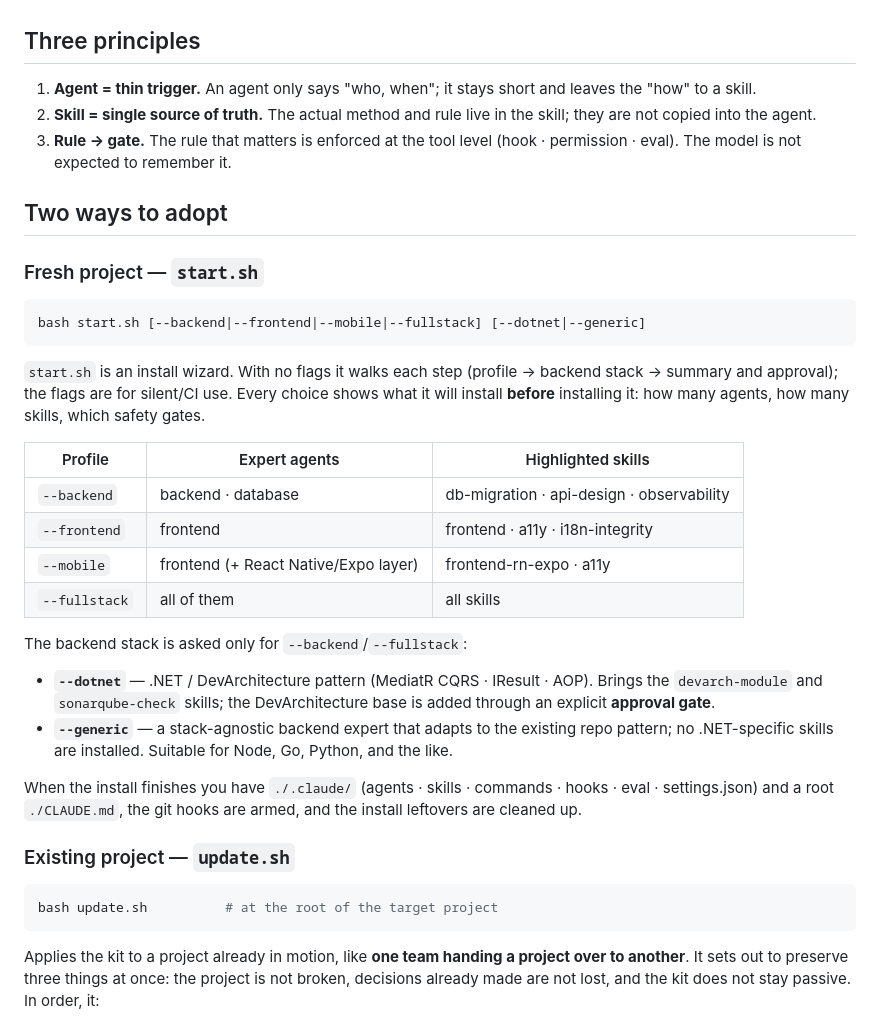
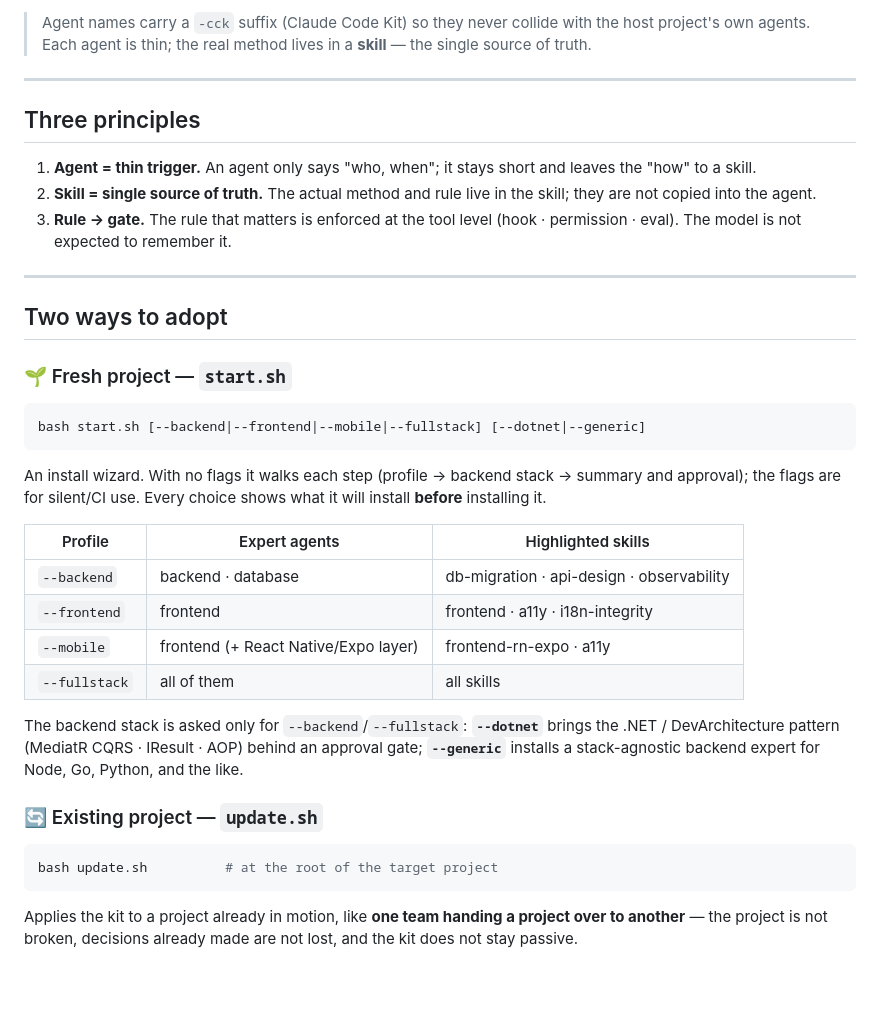
Before and after one commit to byerlikaya/claude-starter-kit, a Markdown page: README.md, the part around one of its changes. Rendered like a GitHub page; blank space fills up the shorter version.

````diff
--- a/README.md
+++ b/README.md
@@ -17,3 +78,6 @@ Most "agent setups" are a pile of suggestions: the rules live in a file, and whe
+> Agent names carry a `-cck` suffix (Claude Code Kit) so they never collide with the host project's own agents. Each agent is thin; the real method lives in a **skill** — the single source of truth.
+
+---
 
 ## Three principles
 
@@ -21,15 +85,17 @@ Most "agent setups" are a pile of suggestions: the rules live in a file, and whe
 2. **Skill = single source of truth.** The actual method and rule live in the skill; they are not copied into the agent.
 3. **Rule → gate.** The rule that matters is enforced at the tool level (hook · permission · eval). The model is not expected to remember it.
 
+---
+
 ## Two ways to adopt
 
-### Fresh project — `start.sh`
+### 🌱 Fresh project — `start.sh`
 
 ```bash
 bash start.sh [--backend|--frontend|--mobile|--fullstack] [--dotnet|--generic]
 ```
 
-`start.sh` is an install wizard. With no flags it walks each step (profile → backend stack → summary and approval); the flags are for silent/CI use. Every choice shows what it will install **before** installing it: how many agents, how many skills, which safety gates.
+An install wizard. With no flags it walks each step (profile → backend stack → summary and approval); the flags are for silent/CI use. Every choice shows what it will install **before** installing it.
 
 | Profile | Expert agents | Highlighted skills |
 |---|---|---|
@@ -38,18 +104,13 @@ bash start.sh [--backend|--frontend|--mobile|--fullstack] [--dotnet|--generic]
 | `--mobile` | frontend (+ React Native/Expo layer) | frontend-rn-expo · a11y |
 | `--fullstack` | all of them | all skills |
 
-The backend stack is asked only for `--backend`/`--fullstack`:
+The backend stack is asked only for `--backend`/`--fullstack`: **`--dotnet`** brings the .NET / DevArchitecture pattern (MediatR CQRS · IResult · AOP) behind an approval gate; **`--generic`** installs a stack-agnostic backend expert for Node, Go, Python, and the like.
 
-- **`--dotnet`** — .NET / DevArchitecture pattern (MediatR CQRS · IResult · AOP). Brings the `devarch-module` and `sonarqube-check` skills; the DevArchitecture base is added through an explicit **approval gate**.
-- **`--generic`** — a stack-agnostic backend expert that adapts to the existing repo pattern; no .NET-specific skills are installed. Suitable for Node, Go, Python, and the like.
-
-When the install finishes you have `./.claude/` (agents · skills · commands · hooks · eval · settings.json) and a root `./CLAUDE.md`, the git hooks are armed, and the install leftovers are cleaned up.
-
-### Existing project — `update.sh`
+### 🔄 Existing project — `update.sh`
 
 ```bash
 bash update.sh          # at the root of the target project
 ```
 
-Applies the kit to a project already in motion, like **one team handing a project over to another**. It sets out to preserve three things at once: the project is not broken, decisions already made are not lost, and the kit does not stay passive. In order, it:
+Applies the kit to a project already in motion, like **one team handing a project over to another** — the project is not broken, decisions already made are not lost, and the kit does not stay passive.
 
````
Also changed, not shown: other parts of README.md (+92 -27 lines), README.tr.md (+105 -40 lines).
